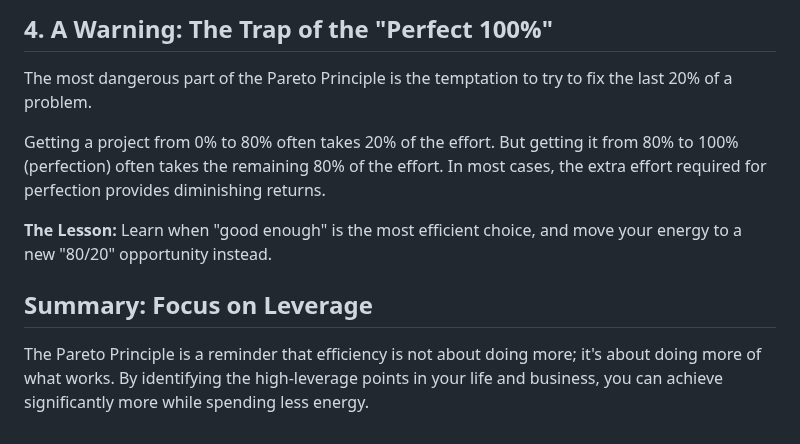
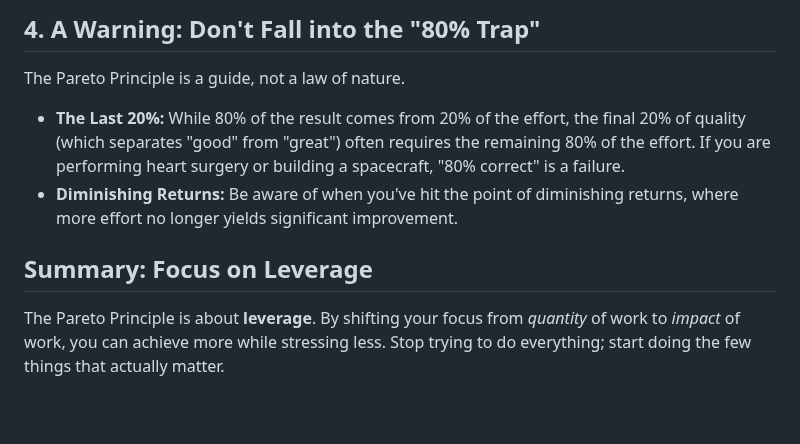
Before and after one commit to versital/versital.github.io, a Markdown page: heartbeat/pareto-principle-explained.md, the part around one of its changes. Rendered like a GitHub page.

```diff
--- a/heartbeat/pareto-principle-explained.md
+++ b/heartbeat/pareto-principle-explained.md
@@ -42,10 +47,8 @@ Once you've cleared the clutter, reallocate your time and energy toward the 20%
 
-## 4. A Warning: The Trap of the "Perfect 100%"
-The most dangerous part of the Pareto Principle is the temptation to try to fix the last 20% of a problem.
-
-Getting a project from 0% to 80% often takes 20% of the effort. But getting it from 80% to 100% (perfection) often takes the remaining 80% of the effort. In most cases, the extra effort required for perfection provides diminishing returns.
-
-**The Lesson:** Learn when "good enough" is the most efficient choice, and move your energy to a new "80/20" opportunity instead.
+## 4. A Warning: Don't Fall into the "80% Trap"
+The Pareto Principle is a guide, not a law of nature.
+- **The Last 20%:** While 80% of the result comes from 20% of the effort, the final 20% of quality (which separates "good" from "great") often requires the remaining 80% of the effort. If you are performing heart surgery or building a spacecraft, "80% correct" is a failure.
+- **Diminishing Returns:** Be aware of when you've hit the point of diminishing returns, where more effort no longer yields significant improvement.
 
 ## Summary: Focus on Leverage
-The Pareto Principle is a reminder that efficiency is not about doing more; it's about doing more of what works. By identifying the high-leverage points in your life and business, you can achieve significantly more while spending less energy.
+The Pareto Principle is about **leverage**. By shifting your focus from *quantity* of work to *impact* of work, you can achieve more while stressing less. Stop trying to do everything; start doing the few things that actually matter.
```
Also changed, not shown: other parts of heartbeat/pareto-principle-explained.md (+30 -25 lines).
